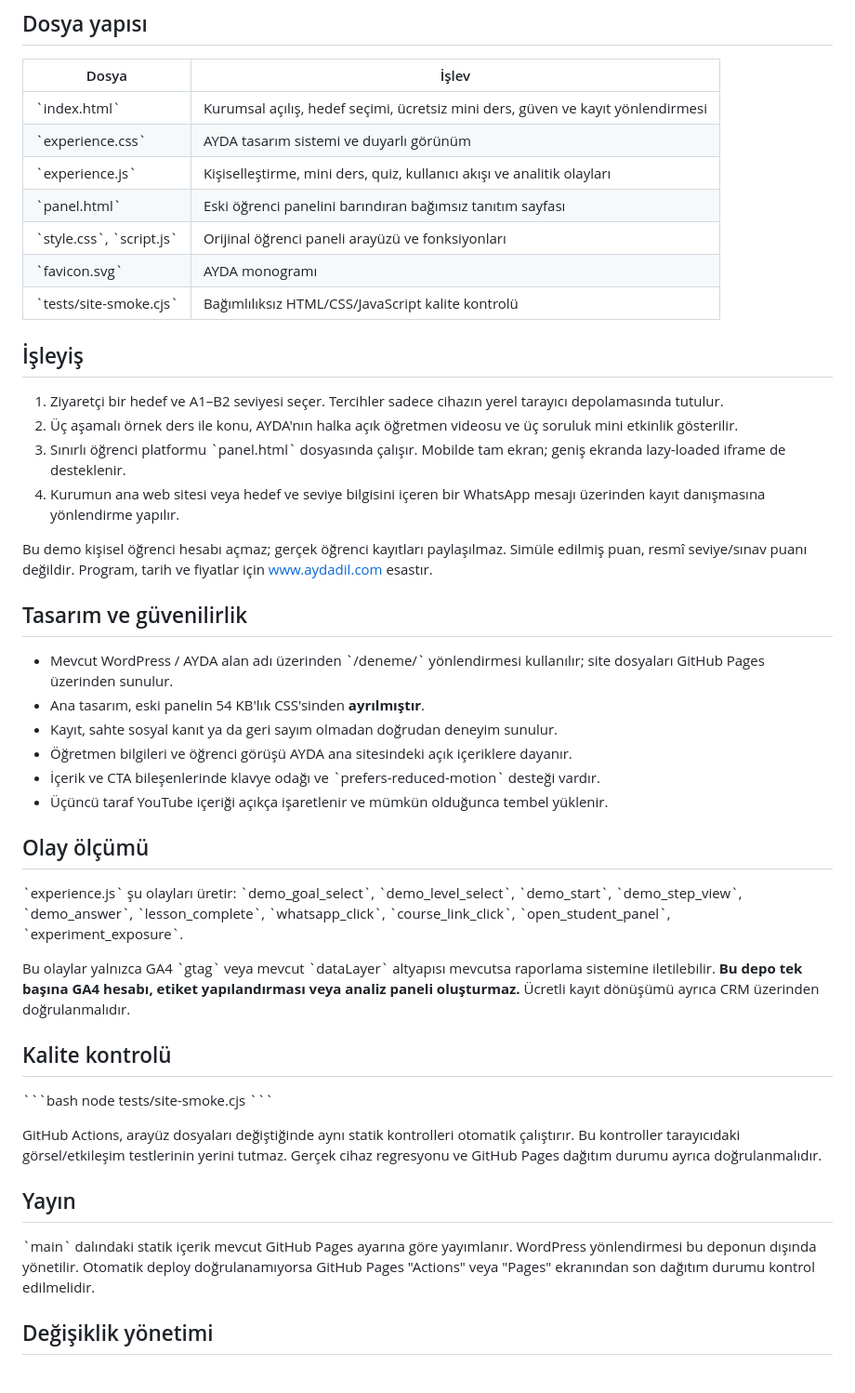
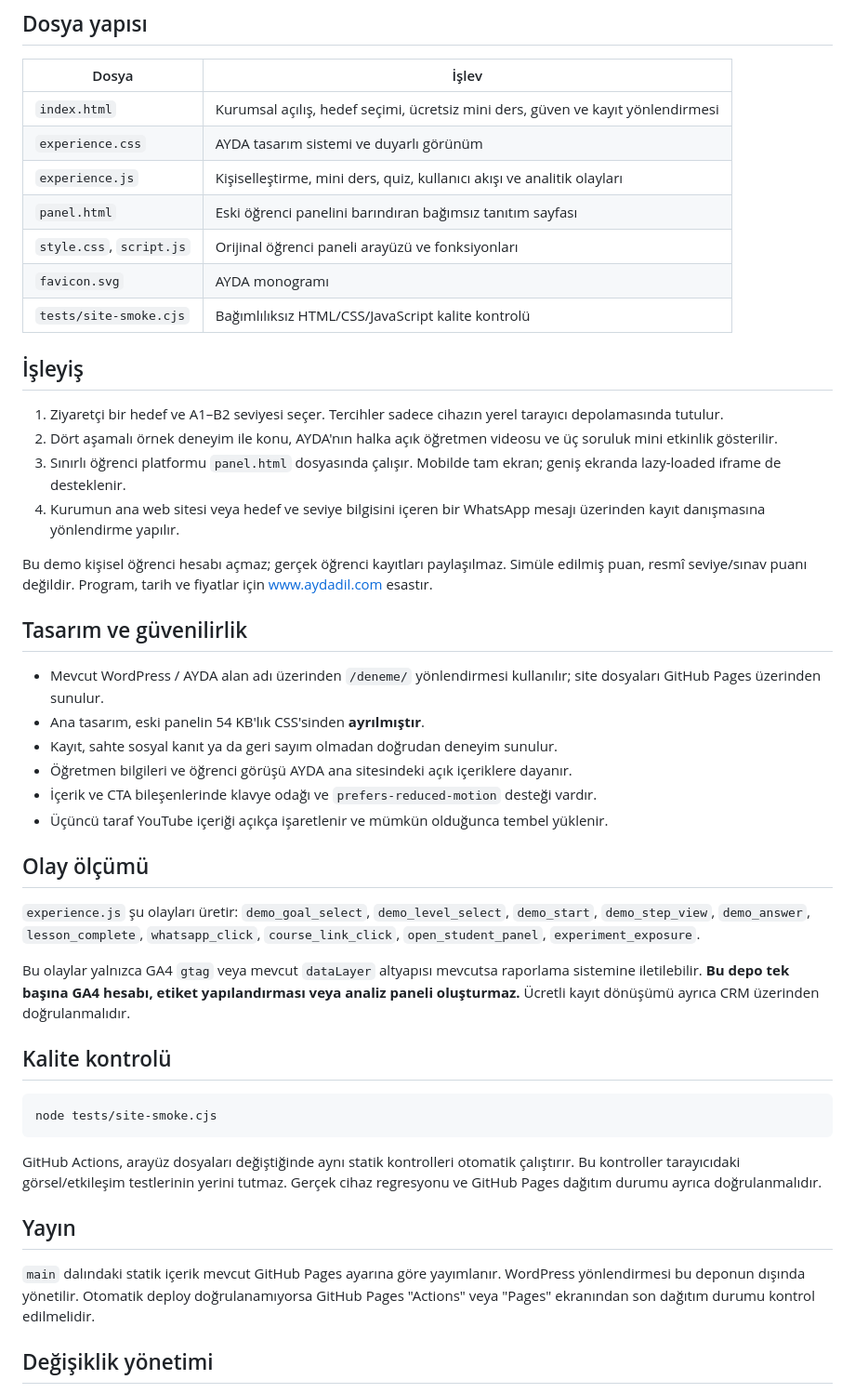
Before and after one commit to onurqlp/deneme, a Markdown page: README.md, the part around the change. Shown at 93% size. Rendered like a GitHub page.

Commit message:
docs: polish README code formatting and correct four-step demo description

````diff
--- a/README.md
+++ b/README.md
@@ -6,49 +6,49 @@ AYDA Dil Akademisi için mobil öncelikli, erişilebilir ve etkileşimli kurumsa
 
 | Dosya | İşlev |
 | --- | --- |
-| \`index.html\` | Kurumsal açılış, hedef seçimi, ücretsiz mini ders, güven ve kayıt yönlendirmesi |
-| \`experience.css\` | AYDA tasarım sistemi ve duyarlı görünüm |
-| \`experience.js\` | Kişiselleştirme, mini ders, quiz, kullanıcı akışı ve analitik olayları |
-| \`panel.html\` | Eski öğrenci panelini barındıran bağımsız tanıtım sayfası |
-| \`style.css\`, \`script.js\` | Orijinal öğrenci paneli arayüzü ve fonksiyonları |
-| \`favicon.svg\` | AYDA monogramı |
-| \`tests/site-smoke.cjs\` | Bağımlılıksız HTML/CSS/JavaScript kalite kontrolü |
+| `index.html` | Kurumsal açılış, hedef seçimi, ücretsiz mini ders, güven ve kayıt yönlendirmesi |
+| `experience.css` | AYDA tasarım sistemi ve duyarlı görünüm |
+| `experience.js` | Kişiselleştirme, mini ders, quiz, kullanıcı akışı ve analitik olayları |
+| `panel.html` | Eski öğrenci panelini barındıran bağımsız tanıtım sayfası |
+| `style.css`, `script.js` | Orijinal öğrenci paneli arayüzü ve fonksiyonları |
+| `favicon.svg` | AYDA monogramı |
+| `tests/site-smoke.cjs` | Bağımlılıksız HTML/CSS/JavaScript kalite kontrolü |
 
 ## İşleyiş
 
 1. Ziyaretçi bir hedef ve A1–B2 seviyesi seçer. Tercihler sadece cihazın yerel tarayıcı depolamasında tutulur.
-2. Üç aşamalı örnek ders ile konu, AYDA'nın halka açık öğretmen videosu ve üç soruluk mini etkinlik gösterilir.
-3. Sınırlı öğrenci platformu \`panel.html\` dosyasında çalışır. Mobilde tam ekran; geniş ekranda lazy-loaded iframe de desteklenir.
+2. Dört aşamalı örnek deneyim ile konu, AYDA'nın halka açık öğretmen videosu ve üç soruluk mini etkinlik gösterilir.
+3. Sınırlı öğrenci platformu `panel.html` dosyasında çalışır. Mobilde tam ekran; geniş ekranda lazy-loaded iframe de desteklenir.
 4. Kurumun ana web sitesi veya hedef ve seviye bilgisini içeren bir WhatsApp mesajı üzerinden kayıt danışmasına yönlendirme yapılır.
 
 Bu demo kişisel öğrenci hesabı açmaz; gerçek öğrenci kayıtları paylaşılmaz. Simüle edilmiş puan, resmî seviye/sınav puanı değildir. Program, tarih ve fiyatlar için www.aydadil.com esastır.
 
 ## Tasarım ve güvenilirlik
 
-- Mevcut WordPress / AYDA alan adı üzerinden \`/deneme/\` yönlendirmesi kullanılır; site dosyaları GitHub Pages üzerinden sunulur.
+- Mevcut WordPress / AYDA alan adı üzerinden `/deneme/` yönlendirmesi kullanılır; site dosyaları GitHub Pages üzerinden sunulur.
 - Ana tasarım, eski panelin 54 KB'lık CSS'sinden **ayrılmıştır**.
 - Kayıt, sahte sosyal kanıt ya da geri sayım olmadan doğrudan deneyim sunulur.
 - Öğretmen bilgileri ve öğrenci görüşü AYDA ana sitesindeki açık içeriklere dayanır.
-- İçerik ve CTA bileşenlerinde klavye odağı ve \`prefers-reduced-motion\` desteği vardır.
+- İçerik ve CTA bileşenlerinde klavye odağı ve `prefers-reduced-motion` desteği vardır.
 - Üçüncü taraf YouTube içeriği açıkça işaretlenir ve mümkün olduğunca tembel yüklenir.
 
 ## Olay ölçümü
 
-\`experience.js\` şu olayları üretir: \`demo_goal_select\`, \`demo_level_select\`, \`demo_start\`, \`demo_step_view\`, \`demo_answer\`, \`lesson_complete\`, \`whatsapp_click\`, \`course_link_click\`, \`open_student_panel\`, \`experiment_exposure\`.
+`experience.js` şu olayları üretir: `demo_goal_select`, `demo_level_select`, `demo_start`, `demo_step_view`, `demo_answer`, `lesson_complete`, `whatsapp_click`, `course_link_click`, `open_student_panel`, `experiment_exposure`.
 
-Bu olaylar yalnızca GA4 \`gtag\` veya mevcut \`dataLayer\` altyapısı mevcutsa raporlama sistemine iletilebilir. **Bu depo tek başına GA4 hesabı, etiket yapılandırması veya analiz paneli oluşturmaz.** Ücretli kayıt dönüşümü ayrıca CRM üzerinden doğrulanmalıdır.
+Bu olaylar yalnızca GA4 `gtag` veya mevcut `dataLayer` altyapısı mevcutsa raporlama sistemine iletilebilir. **Bu depo tek başına GA4 hesabı, etiket yapılandırması veya analiz paneli oluşturmaz.** Ücretli kayıt dönüşümü ayrıca CRM üzerinden doğrulanmalıdır.
 
 ## Kalite kontrolü
 
-\`\`\`bash
+```bash
 node tests/site-smoke.cjs
-\`\`\`
+```
 
 GitHub Actions, arayüz dosyaları değiştiğinde aynı statik kontrolleri otomatik çalıştırır. Bu kontroller tarayıcıdaki görsel/etkileşim testlerinin yerini tutmaz. Gerçek cihaz regresyonu ve GitHub Pages dağıtım durumu ayrıca doğrulanmalıdır.
 
 ## Yayın
 
-\`main\` dalındaki statik içerik mevcut GitHub Pages ayarına göre yayımlanır. WordPress yönlendirmesi bu deponun dışında yönetilir. Otomatik deploy doğrulanamıyorsa GitHub Pages "Actions" veya "Pages" ekranından son dağıtım durumu kontrol edilmelidir.
+`main` dalındaki statik içerik mevcut GitHub Pages ayarına göre yayımlanır. WordPress yönlendirmesi bu deponun dışında yönetilir. Otomatik deploy doğrulanamıyorsa GitHub Pages "Actions" veya "Pages" ekranından son dağıtım durumu kontrol edilmelidir.
 
 ## Değişiklik yönetimi
 
````
